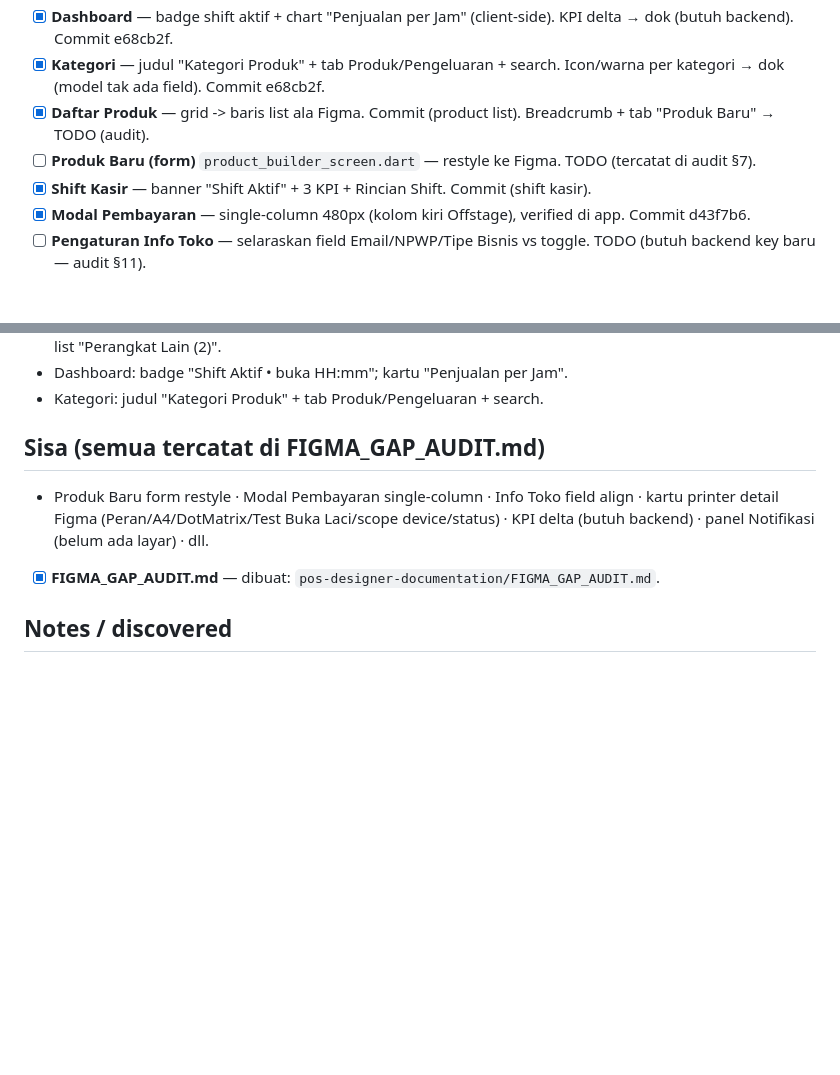
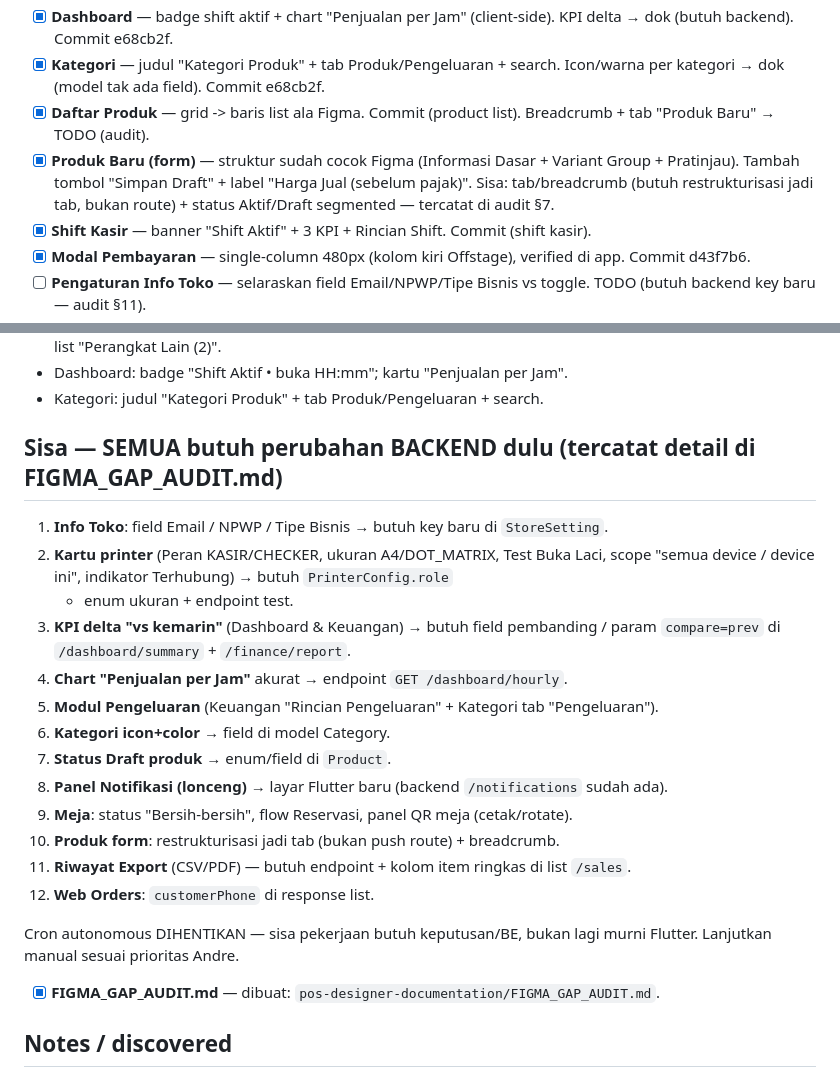
Before and after one commit to goldenityinc/goldenity-pos-v2, a Markdown page: pos-engineer-documentation/JALUR_C_PROGRESS.md, 2 parts joined by grey strips. GitHub-like rendering; blank space fills up the shorter version.

Commit message:
docs: progress final — sisa pekerjaan semua butuh backend (daftar prioritas)

```diff
--- a/pos-engineer-documentation/JALUR_C_PROGRESS.md
+++ b/pos-engineer-documentation/JALUR_C_PROGRESS.md
@@ -21,7 +21,7 @@ Flutter SDK: `E:\Flutter\bin\flutter.bat`. Screenshot helper: `scratchpad/posctl
 - [x] **Dashboard** — badge shift aktif + chart "Penjualan per Jam" (client-side). KPI delta → dok (butuh backend). Commit e68cb2f.
 - [x] **Kategori** — judul "Kategori Produk" + tab Produk/Pengeluaran + search. Icon/warna per kategori → dok (model tak ada field). Commit e68cb2f.
 - [x] **Daftar Produk** — grid -> baris list ala Figma. Commit (product list). Breadcrumb + tab "Produk Baru" → TODO (audit).
-- [ ] **Produk Baru (form)** `product_builder_screen.dart` — restyle ke Figma. TODO (tercatat di audit §7).
+- [x] **Produk Baru (form)** — struktur sudah cocok Figma (Informasi Dasar + Variant Group + Pratinjau). Tambah tombol "Simpan Draft" + label "Harga Jual (sebelum pajak)". Sisa: tab/breadcrumb (butuh restrukturisasi jadi tab, bukan route) + status Aktif/Draft segmented — tercatat di audit §7.
 - [x] **Shift Kasir** — banner "Shift Aktif" + 3 KPI + Rincian Shift. Commit (shift kasir).
 - [x] **Modal Pembayaran** — single-column 480px (kolom kiri Offstage), verified di app. Commit d43f7b6.
 - [ ] **Pengaturan Info Toko** — selaraskan field Email/NPWP/Tipe Bisnis vs toggle. TODO (butuh backend key baru — audit §11).
@@ -35,10 +35,25 @@ Flutter SDK: `E:\Flutter\bin\flutter.bat`. Screenshot helper: `scratchpad/posctl
 - Dashboard: badge "Shift Aktif • buka HH:mm"; kartu "Penjualan per Jam".
 - Kategori: judul "Kategori Produk" + tab Produk/Pengeluaran + search.
 
-## Sisa (semua tercatat di FIGMA_GAP_AUDIT.md)
-- Produk Baru form restyle · Modal Pembayaran single-column · Info Toko field align ·
-  kartu printer detail Figma (Peran/A4/DotMatrix/Test Buka Laci/scope device/status) ·
-  KPI delta (butuh backend) · panel Notifikasi (belum ada layar) · dll.
+## Sisa — SEMUA butuh perubahan BACKEND dulu (tercatat detail di FIGMA_GAP_AUDIT.md)
+1. **Info Toko**: field Email / NPWP / Tipe Bisnis → butuh key baru di `StoreSetting`.
+2. **Kartu printer** (Peran KASIR/CHECKER, ukuran A4/DOT_MATRIX, Test Buka Laci,
+   scope "semua device / device ini", indikator Terhubung) → butuh `PrinterConfig.role`
+   + enum ukuran + endpoint test.
+3. **KPI delta "vs kemarin"** (Dashboard & Keuangan) → butuh field pembanding /
+   param `compare=prev` di `/dashboard/summary` + `/finance/report`.
+4. **Chart "Penjualan per Jam"** akurat → endpoint `GET /dashboard/hourly`.
+5. **Modul Pengeluaran** (Keuangan "Rincian Pengeluaran" + Kategori tab "Pengeluaran").
+6. **Kategori icon+color** → field di model Category.
+7. **Status Draft produk** → enum/field di `Product`.
+8. **Panel Notifikasi (lonceng)** → layar Flutter baru (backend `/notifications` sudah ada).
+9. **Meja**: status "Bersih-bersih", flow Reservasi, panel QR meja (cetak/rotate).
+10. **Produk form**: restrukturisasi jadi tab (bukan push route) + breadcrumb.
+11. **Riwayat Export** (CSV/PDF) — butuh endpoint + kolom item ringkas di list `/sales`.
+12. **Web Orders**: `customerPhone` di response list.
+
+Cron autonomous DIHENTIKAN — sisa pekerjaan butuh keputusan/BE, bukan lagi
+murni Flutter. Lanjutkan manual sesuai prioritas Andre.
 - [x] **FIGMA_GAP_AUDIT.md** — dibuat: `pos-designer-documentation/FIGMA_GAP_AUDIT.md`.
 
 ## Notes / discovered
```
